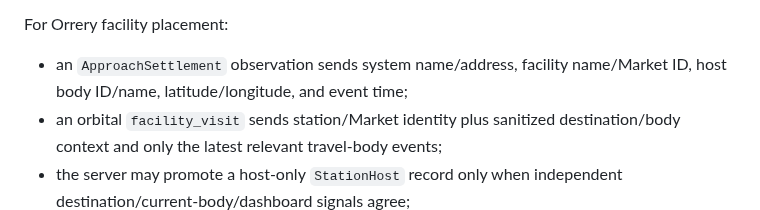
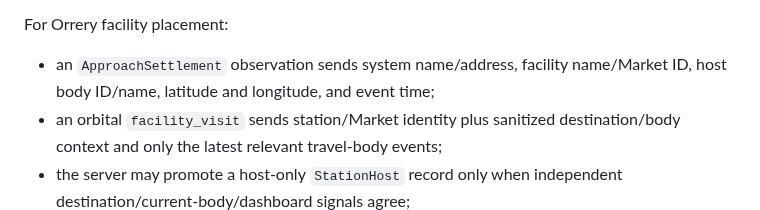
Before and after one commit to CMDRWolf258/mongrels-squadron, a Markdown page: downloads/mongrel-scout/README.md, the part around the change. GitHub-like rendering.

Commit message:
test: keep Scout privacy wording explicit

```diff
--- a/downloads/mongrel-scout/README.md
+++ b/downloads/mongrel-scout/README.md
@@ -40,7 +40,7 @@ For market scouting, a station `Market` snapshot:
 - the market event timestamp.
 
 For Orrery facility placement:
-- an `ApproachSettlement` observation sends system name/address, facility name/Market ID, host body ID/name, latitude/longitude, and event time;
+- an `ApproachSettlement` observation sends system name/address, facility name/Market ID, host body ID/name, latitude and longitude, and event time;
 - an orbital `facility_visit` sends station/Market identity plus sanitized destination/body context and only the latest relevant travel-body events;
 - the server may promote a host-only `StationHost` record only when independent destination/current-body/dashboard signals agree;
 - host-only observations never claim an exact orbital position.
```
